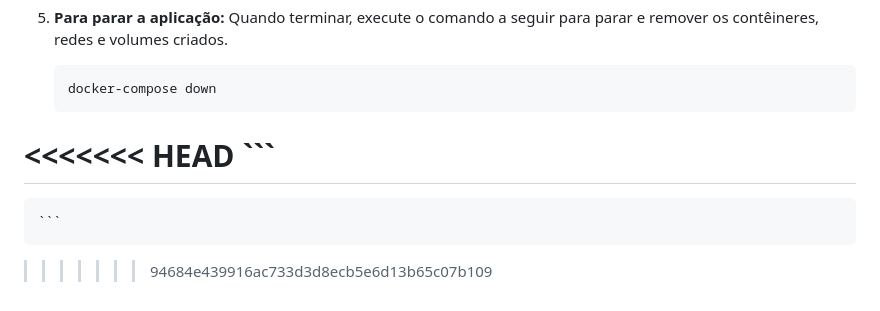
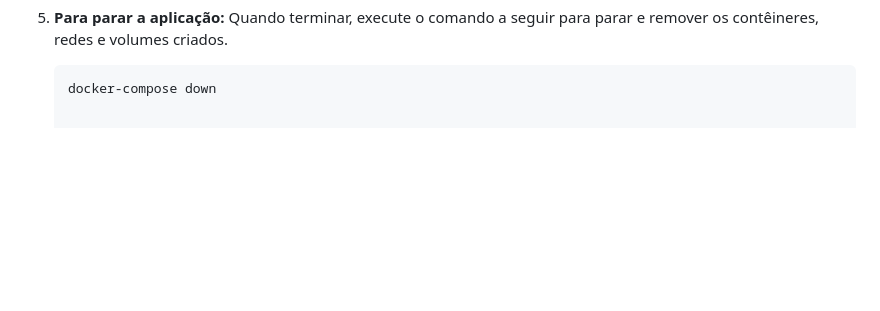
Before and after one commit to LOSimoes/CCHoras, a Markdown page: README.md, the part around the change. Drawn GitHub-style; blank space fills up the shorter version.

````diff
--- a/README.md
+++ b/README.md
@@ -87,9 +87,3 @@ O projeto é dividido em três serviços principais, orquestrados pelo Docker Co
 
     ```bash
     docker-compose down
-<<<<<<< HEAD
-    ```
-=======
-    ```
-
->>>>>>> 94684e439916ac733d3d8ecb5e6d13b65c07b109
````
